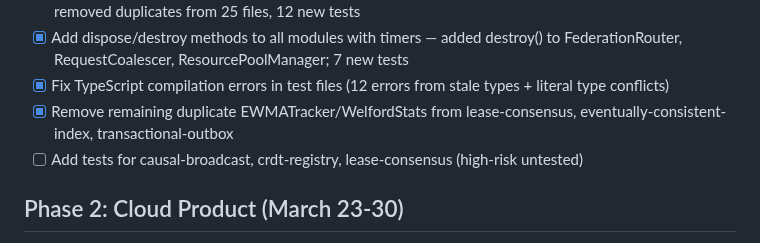
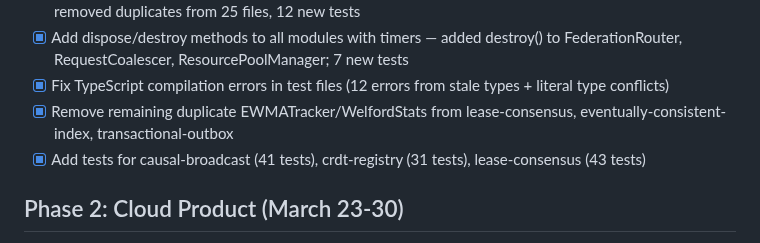
Before and after one commit to ApextheBoss/tensegrity, a Markdown page: BUILD-PLAN.md, the part around the change. Rendered like a GitHub page.

Commit message:
docs: mark causal-broadcast/crdt-registry/lease-consensus tests done

```diff
--- a/BUILD-PLAN.md
+++ b/BUILD-PLAN.md
@@ -75,7 +75,7 @@ Priority: Make the core modules ACTUALLY WORK and prove it.
 - [x] Add dispose/destroy methods to all modules with timers — added destroy() to FederationRouter, RequestCoalescer, ResourcePoolManager; 7 new tests
 - [x] Fix TypeScript compilation errors in test files (12 errors from stale types + literal type conflicts)
 - [x] Remove remaining duplicate EWMATracker/WelfordStats from lease-consensus, eventually-consistent-index, transactional-outbox
-- [ ] Add tests for causal-broadcast, crdt-registry, lease-consensus (high-risk untested)
+- [x] Add tests for causal-broadcast (41 tests), crdt-registry (31 tests), lease-consensus (43 tests)
 
 ## Phase 2: Cloud Product (March 23-30)
 - [ ] Design Tensegrity Cloud API — agents connect via WebSocket, cloud handles coordination
```
